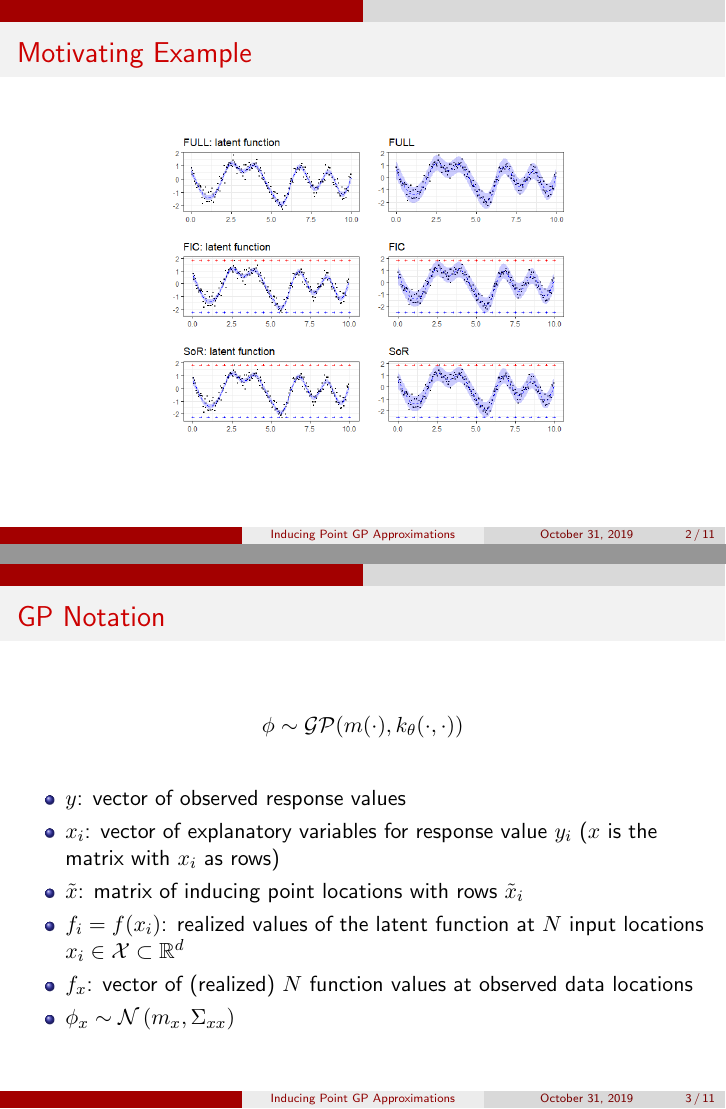
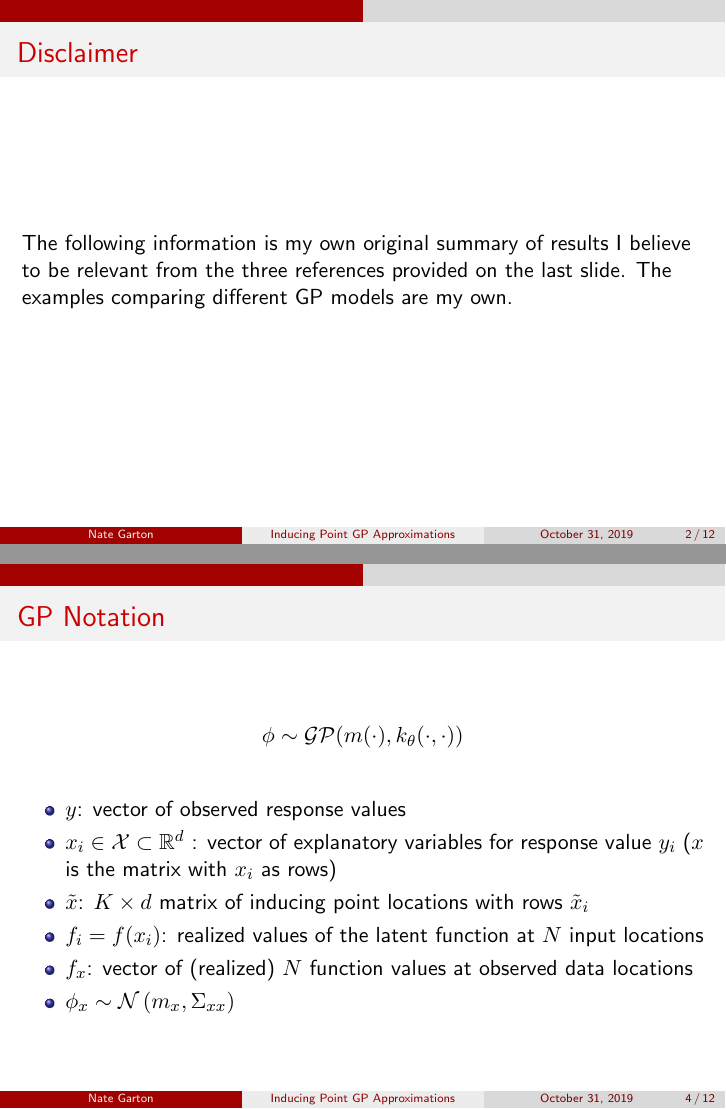
Before and after one commit to jarad/deepgp_sandbox, LaTeX slides (notes/knot_gp_slides.tex): pages 2 and 3 of 11 before the commit and pages 2 and 4 of 12 after it, joined at a grey line. Compiled offline with pdfLaTeX.

```diff
--- a/notes/knot_gp_slides.tex
+++ b/notes/knot_gp_slides.tex
@@ -91,6 +91,7 @@
 \title{Inducing Point GP Approximations}
 %\institute[Iowa State]{Iowa State University}
 \date{\today}
+\author{Nate Garton}
 
 %\newcommand{\mG}{\mathrm{\Gamma}}
 %\newcommand{\I}{\mathrm{I}}
@@ -108,6 +109,12 @@
 
 \frame{\maketitle}
 
+\frame{\frametitle{Disclaimer}
+The following information is my own original summary of results I believe to be
+relevant from the three references provided on the last slide. The examples
+comparing different GP models are my own.
+}
+
 \frame{\frametitle{Motivating Example}
 \centering
 \includegraphics{figures/sparse_vs_full_example_good}
@@ -117,12 +124,12 @@
 \[ \phi \sim \mathcal{GP}(m(\cdot), k_{\theta}(\cdot, \cdot)) \]
 \begin{itemize}
   \item $y$: vector of observed response values
-  \item $x_i$: vector of explanatory variables for response value $y_i$
+  \item  $x_i \in \mathcal{X} \subset \mathbb{R}^d$ : vector of explanatory variables for response value $y_i$
   ($x$ is the matrix with $x_i$ as rows)
-  \item $\tilde{x}$: matrix of inducing point locations with rows $\tilde{x}_i$
+  \item $\tilde{x}$: $K \times d$ matrix of inducing point locations with rows $\tilde{x}_i$
   %\item $m(\cdot)$: mean function
   %\item $k_{\theta}(\cdot, \cdot)$: covariance function
-  \item $f_i = f(x_i)$: realized values of the latent function at $N$ input locations $x_i \in \mathcal{X} \subset \mathbb{R}^d$
+  \item $f_i = f(x_i)$: realized values of the latent function at $N$ input locations
   \item $f_x$: vector of (realized) $N$ function values at observed data locations
   \item $\phi_x \sim \mathcal{N}\left(m_x, \Sigma_{xx} \right)$
 \end{itemize}
```
Also changed, not shown: notes/knot_gp_slides.tex (11 more changed lines), 1 other file.
